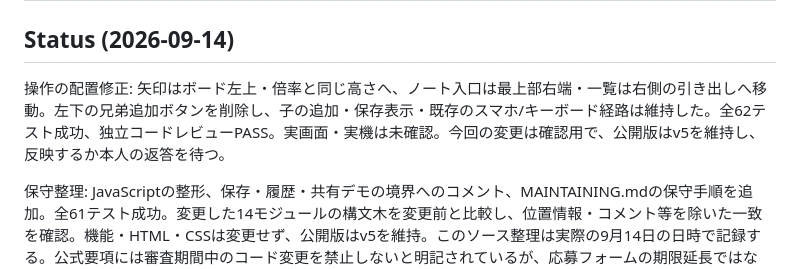
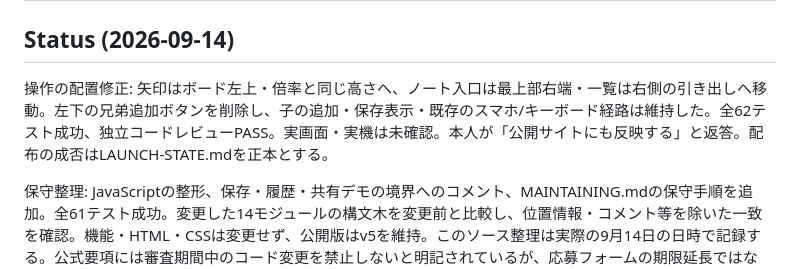
Before and after one commit to toki0001/shiko-no-me, a Markdown page: PLAN.md, the part around the change. Rendered like a GitHub page.

```diff
--- a/PLAN.md
+++ b/PLAN.md
@@ -2,7 +2,7 @@
 
 ## Status (2026-09-14)
 
-操作の配置修正: 矢印はボード左上・倍率と同じ高さへ、ノート入口は最上部右端・一覧は右側の引き出しへ移動。左下の兄弟追加ボタンを削除し、子の追加・保存表示・既存のスマホ/キーボード経路は維持した。全62テスト成功、独立コードレビューPASS。実画面・実機は未確認。今回の変更は確認用で、公開版はv5を維持し、反映するか本人の返答を待つ。
+操作の配置修正: 矢印はボード左上・倍率と同じ高さへ、ノート入口は最上部右端・一覧は右側の引き出しへ移動。左下の兄弟追加ボタンを削除し、子の追加・保存表示・既存のスマホ/キーボード経路は維持した。全62テスト成功、独立コードレビューPASS。実画面・実機は未確認。本人が「公開サイトにも反映する」と返答。配布の成否はLAUNCH-STATE.mdを正本とする。
 
 保守整理: JavaScriptの整形、保存・履歴・共有デモの境界へのコメント、MAINTAINING.mdの保守手順を追加。全61テスト成功。変更した14モジュールの構文木を変更前と比較し、位置情報・コメント等を除いた一致を確認。機能・HTML・CSSは変更せず、公開版はv5を維持。このソース整理は実際の9月14日の日時で記録する。公式要項には審査期間中のコード変更を禁止しないと明記されているが、応募フォームの期限延長ではない。
 
```
Also changed, not shown: LAUNCH-STATE.md (+4 -4 lines), QA.md (+1 -1 lines).
